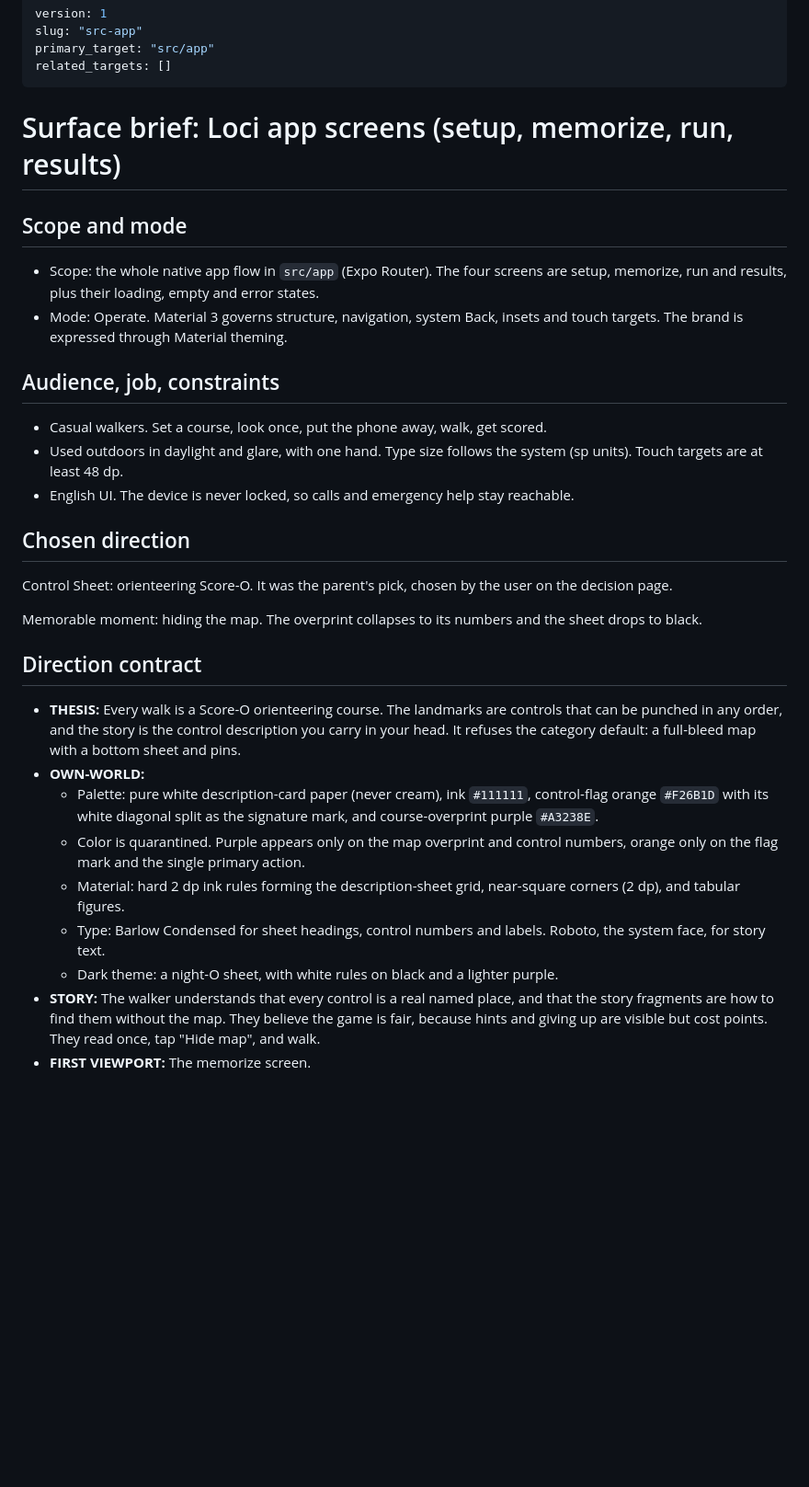
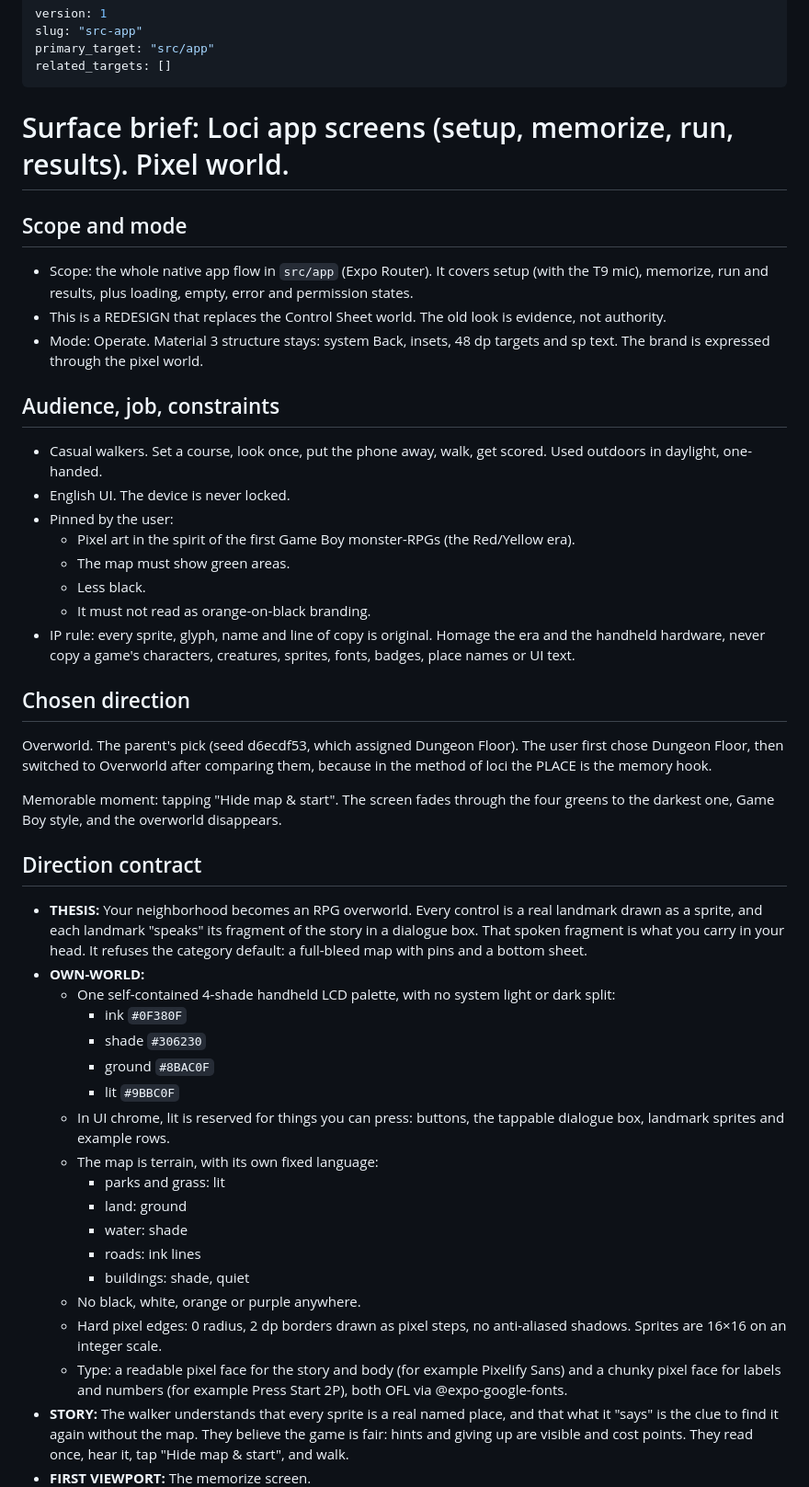
Before and after one commit to teofurlan/loci, a Markdown page: .impeccable/surfaces/src-app.md, the part around one of its changes. Shown at 92% size. Rendered like a GitHub page; blank space fills up the shorter version.

Commit message:
docs(design): replace the direction contract with the Overworld pixel world

```diff
--- a/.impeccable/surfaces/src-app.md
+++ b/.impeccable/surfaces/src-app.md
@@ -5,29 +5,45 @@ primary_target: "src/app"
 related_targets: []
 ---
 
-# Surface brief: Loci app screens (setup, memorize, run, results)
+# Surface brief: Loci app screens (setup, memorize, run, results). Pixel world.
 
 ## Scope and mode
-- Scope: the whole native app flow in `src/app` (Expo Router). The four screens are setup, memorize, run and results, plus their loading, empty and error states.
-- Mode: Operate. Material 3 governs structure, navigation, system Back, insets and touch targets. The brand is expressed through Material theming.
+- Scope: the whole native app flow in `src/app` (Expo Router). It covers setup (with the T9 mic), memorize, run and results, plus loading, empty, error and permission states.
+- This is a REDESIGN that replaces the Control Sheet world. The old look is evidence, not authority.
+- Mode: Operate. Material 3 structure stays: system Back, insets, 48 dp targets and sp text. The brand is expressed through the pixel world.
 
 ## Audience, job, constraints
-- Casual walkers. Set a course, look once, put the phone away, walk, get scored.
-- Used outdoors in daylight and glare, with one hand. Type size follows the system (sp units). Touch targets are at least 48 dp.
-- English UI. The device is never locked, so calls and emergency help stay reachable.
+- Casual walkers. Set a course, look once, put the phone away, walk, get scored. Used outdoors in daylight, one-handed.
+- English UI. The device is never locked.
+- Pinned by the user:
+  - Pixel art in the spirit of the first Game Boy monster-RPGs (the Red/Yellow era).
+  - The map must show green areas.
+  - Less black.
+  - It must not read as orange-on-black branding.
+- IP rule: every sprite, glyph, name and line of copy is original. Homage the era and the handheld hardware, never copy a game's characters, creatures, sprites, fonts, badges, place names or UI text.
 
 ## Chosen direction
-Control Sheet: orienteering Score-O. It was the parent's pick, chosen by the user on the decision page.
+Overworld. The parent's pick (seed d6ecdf53, which assigned Dungeon Floor). The user first chose Dungeon Floor, then switched to Overworld after comparing them, because in the method of loci the PLACE is the memory hook.
 
-Memorable moment: hiding the map. The overprint collapses to its numbers and the sheet drops to black.
+Memorable moment: tapping "Hide map & start". The screen fades through the four greens to the darkest one, Game Boy style, and the overworld disappears.
 
 ## Direction contract
-- **THESIS:** Every walk is a Score-O orienteering course. The landmarks are controls that can be punched in any order, and the story is the control description you carry in your head. It refuses the category default: a full-bleed map with a bottom sheet and pins.
+- **THESIS:** Your neighborhood becomes an RPG overworld. Every control is a real landmark drawn as a sprite, and each landmark "speaks" its fragment of the story in a dialogue box. That spoken fragment is what you carry in your head. It refuses the category default: a full-bleed map with pins and a bottom sheet.
 - **OWN-WORLD:**
-  - Palette: pure white description-card paper (never cream), ink `#111111`, control-flag orange `#F26B1D` with its white diagonal split as the signature mark, and course-overprint purple `#A3238E`.
-  - Color is quarantined. Purple appears only on the map overprint and control numbers, orange only on the flag mark and the single primary action.
-  - Material: hard 2 dp ink rules forming the description-sheet grid, near-square corners (2 dp), and tabular figures.
-  - Type: Barlow Condensed for sheet headings, control numbers and labels. Roboto, the system face, for story text.
-  - Dark theme: a night-O sheet, with white rules on black and a lighter purple.
-- **STORY:** The walker understands that every control is a real named place, and that the story fragments are how to find them without the map. They believe the game is fair, because hints and giving up are visible but cost points. They read once, tap "Hide map", and walk.
+  - One self-contained 4-shade handheld LCD palette, with no system light or dark split:
+    - ink `#0F380F`
+    - shade `#306230`
+    - ground `#8BAC0F`
+    - lit `#9BBC0F`
+  - In UI chrome, lit is reserved for things you can press: buttons, the tappable dialogue box, landmark sprites and example rows.
+  - The map is terrain, with its own fixed language:
+    - parks and grass: lit
+    - land: ground
+    - water: shade
+    - roads: ink lines
+    - buildings: shade, quiet
+  - No black, white, orange or purple anywhere.
+  - Hard pixel edges: 0 radius, 2 dp borders drawn as pixel steps, no anti-aliased shadows. Sprites are 16×16 on an integer scale.
+  - Type: a readable pixel face for the story and body (for example Pixelify Sans) and a chunky pixel face for labels and numbers (for example Press Start 2P), both OFL via @expo-google-fonts.
+- **STORY:** The walker understands that every sprite is a real named place, and that what it "says" is the clue to find it again without the map. They believe the game is fair: hints and giving up are visible and cost points. They read once, hear it, tap "Hide map & start", and walk.
 - **FIRST VIEWPORT:** The memorize screen.
```
Also changed, not shown: other parts of .impeccable/surfaces/src-app.md (+16 -12 lines).
